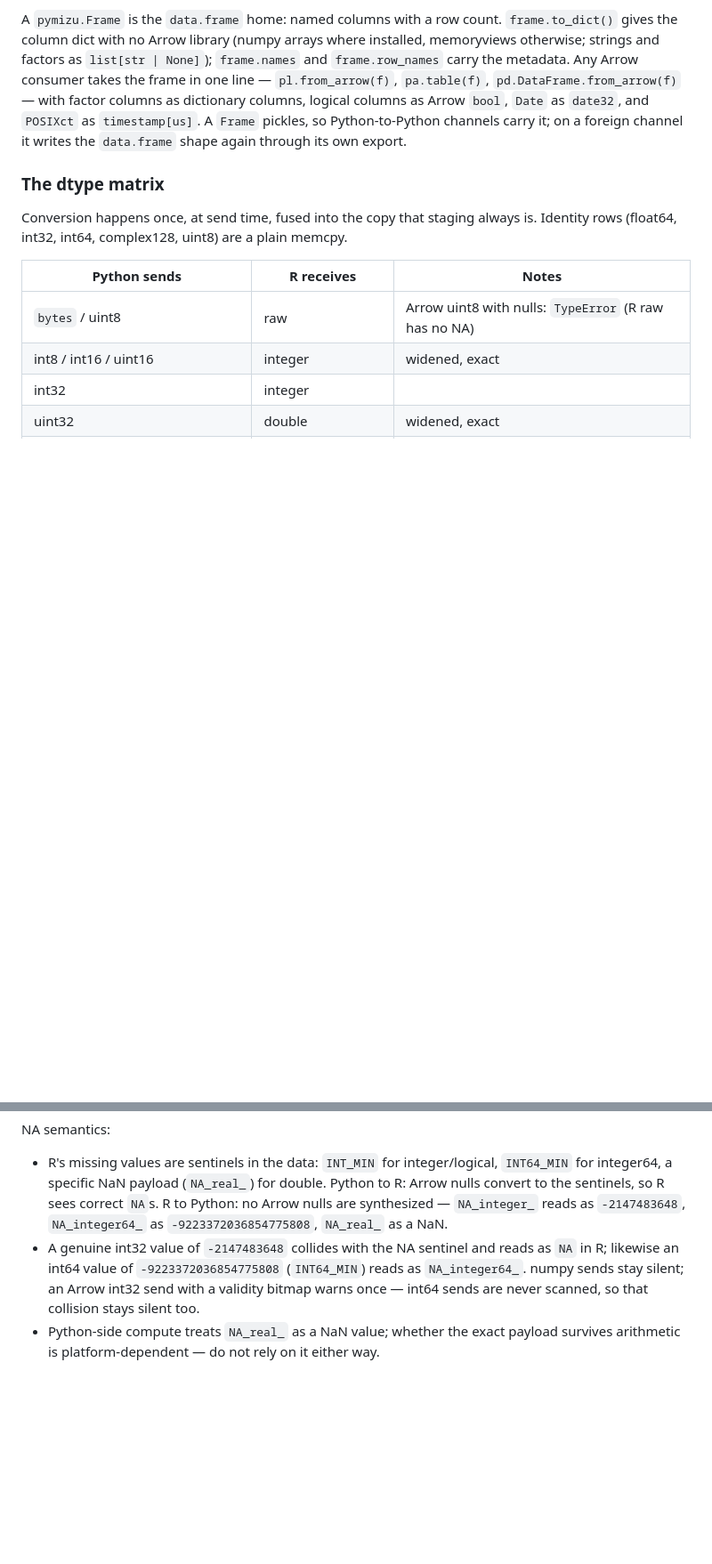
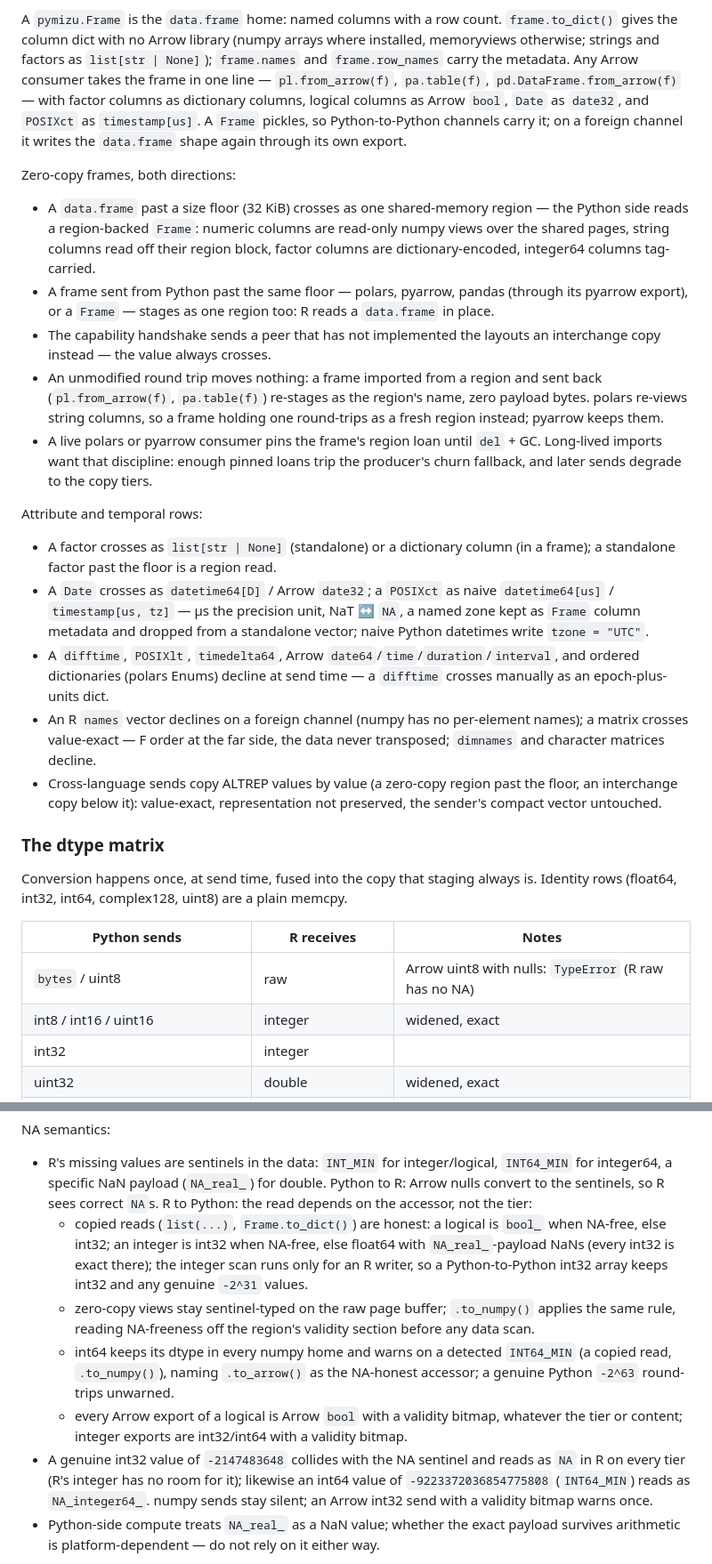
Before and after one commit to shikokuchuo/pymizu, a Markdown page: README.md, 2 parts joined by grey strips. Shown at 89% size. Drawn GitHub-style; blank space fills up the shorter version.

Commit message:
Dtype matrix mirror (Phase 3.3): the NA-read rules, the zero-copy frame rows, the attr and temporal rows

```diff
--- a/README.md
+++ b/README.md
@@ -188,6 +188,22 @@ A `pymizu.Frame` is the `data.frame` home: named columns with a row count.
 Any Arrow consumer takes the frame in one line — `pl.from_arrow(f)`, `pa.table(f)`, `pd.DataFrame.from_arrow(f)` — with factor columns as dictionary columns, logical columns as Arrow `bool`, `Date` as `date32`, and `POSIXct` as `timestamp[us]`.
 A `Frame` pickles, so Python-to-Python channels carry it; on a foreign channel it writes the `data.frame` shape again through its own export.
 
+Zero-copy frames, both directions:
+
+- A `data.frame` past a size floor (32 KiB) crosses as one shared-memory region — the Python side reads a region-backed `Frame`: numeric columns are read-only numpy views over the shared pages, string columns read off their region block, factor columns are dictionary-encoded, integer64 columns tag-carried.
+- A frame sent from Python past the same floor — polars, pyarrow, pandas (through its pyarrow export), or a `Frame` — stages as one region too: R reads a `data.frame` in place.
+- The capability handshake sends a peer that has not implemented the layouts an interchange copy instead — the value always crosses.
+- An unmodified round trip moves nothing: a frame imported from a region and sent back (`pl.from_arrow(f)`, `pa.table(f)`) re-stages as the region's name, zero payload bytes. polars re-views string columns, so a frame holding one round-trips as a fresh region instead; pyarrow keeps them.
+- A live polars or pyarrow consumer pins the frame's region loan until `del` + GC. Long-lived imports want that discipline: enough pinned loans trip the producer's churn fallback, and later sends degrade to the copy tiers.
+
+Attribute and temporal rows:
+
+- A factor crosses as `list[str | None]` (standalone) or a dictionary column (in a frame); a standalone factor past the floor is a region read.
+- A `Date` crosses as `datetime64[D]` / Arrow `date32`; a `POSIXct` as naive `datetime64[us]` / `timestamp[us, tz]` — µs the precision unit, NaT ↔ `NA`, a named zone kept as `Frame` column metadata and dropped from a standalone vector; naive Python datetimes write `tzone = "UTC"`.
+- A `difftime`, `POSIXlt`, `timedelta64`, Arrow `date64`/`time`/`duration`/`interval`, and ordered dictionaries (polars Enums) decline at send time — a `difftime` crosses manually as an epoch-plus-units dict.
+- An R `names` vector declines on a foreign channel (numpy has no per-element names); a matrix crosses value-exact — F order at the far side, the data never transposed; `dimnames` and character matrices decline.
+- Cross-language sends copy ALTREP values by value (a zero-copy region past the floor, an interchange copy below it): value-exact, representation not preserved, the sender's compact vector untouched.
+
 ### The dtype matrix
 
 Conversion happens once, at send time, fused into the copy that staging always is.
@@ -215,9 +231,13 @@ NA semantics:
 
 - R's missing values are sentinels in the data: `INT_MIN` for integer/logical, `INT64_MIN` for integer64, a specific NaN payload (`NA_real_`) for double.
   Python to R: Arrow nulls convert to the sentinels, so R sees correct `NA`s.
-  R to Python: no Arrow nulls are synthesized — `NA_integer_` reads as `-2147483648`, `NA_integer64_` as `-9223372036854775808`, `NA_real_` as a NaN.
-- A genuine int32 value of `-2147483648` collides with the NA sentinel and reads as `NA` in R; likewise an int64 value of `-9223372036854775808` (`INT64_MIN`) reads as `NA_integer64_`.
-  numpy sends stay silent; an Arrow int32 send with a validity bitmap warns once — int64 sends are never scanned, so that collision stays silent too.
+  R to Python: the read depends on the accessor, not the tier:
+  - copied reads (`list(...)`, `Frame.to_dict()`) are honest: a logical is `bool_` when NA-free, else int32; an integer is int32 when NA-free, else float64 with `NA_real_`-payload NaNs (every int32 is exact there); the integer scan runs only for an R writer, so a Python-to-Python int32 array keeps int32 and any genuine `-2^31` values.
+  - zero-copy views stay sentinel-typed on the raw page buffer; `.to_numpy()` applies the same rule, reading NA-freeness off the region's validity section before any data scan.
+  - int64 keeps its dtype in every numpy home and warns on a detected `INT64_MIN` (a copied read, `.to_numpy()`), naming `.to_arrow()` as the NA-honest accessor; a genuine Python `-2^63` round-trips unwarned.
+  - every Arrow export of a logical is Arrow `bool` with a validity bitmap, whatever the tier or content; integer exports are int32/int64 with a validity bitmap.
+- A genuine int32 value of `-2147483648` collides with the NA sentinel and reads as `NA` in R on every tier (R's integer has no room for it); likewise an int64 value of `-9223372036854775808` (`INT64_MIN`) reads as `NA_integer64_`.
+  numpy sends stay silent; an Arrow int32 send with a validity bitmap warns once.
 - Python-side compute treats `NA_real_` as a NaN value; whether the exact payload survives arithmetic is platform-dependent — do not rely on it either way.
 
 Round trips are stable after the first hop, and a pure pass-through echo is bit-exact: an untouched received view re-stages by reference (its region name, no payload bytes), so even the `NA_real_` payload survives a relay. A slice or a dtype view of a received view re-stages by value.
```
Also changed, not shown: other parts of README.md (+4 -4 lines).
